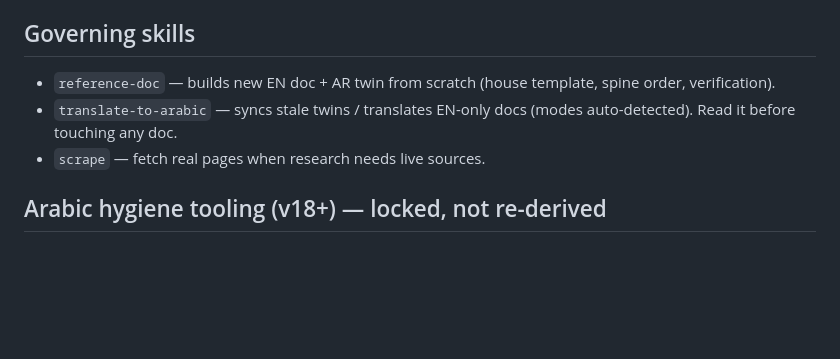
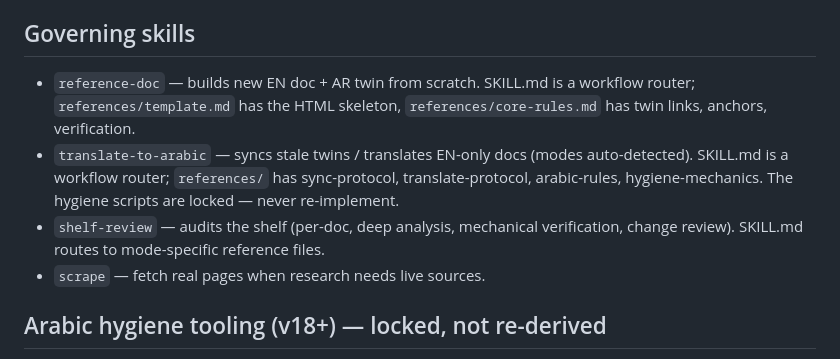
Before and after one commit to bedo22/Programming, a Markdown page: AGENTS.md, the part around the change. Rendered like a GitHub page; blank space fills up the shorter version.

Commit message:
Update AGENTS.md governing skills for restructured architecture
Note that skills now use SKILL.md as workflow routers with
references/ directories for domain knowledge loaded on demand.
Add shelf-review to governing skills list.

Generated with Codebuff 🤖
Co-Authored-By: Codebuff <noreply@codebuff.com>

```diff
--- a/AGENTS.md
+++ b/AGENTS.md
@@ -5,8 +5,9 @@ Static HTML teaching shelf. English docs in `reference/<topic>.html`, Arabic RTL
 
 ## Governing skills
 
-- `reference-doc` — builds new EN doc + AR twin from scratch (house template, spine order, verification).
-- `translate-to-arabic` — syncs stale twins / translates EN-only docs (modes auto-detected). Read it before touching any doc.
+- `reference-doc` — builds new EN doc + AR twin from scratch. SKILL.md is a workflow router; `references/template.md` has the HTML skeleton, `references/core-rules.md` has twin links, anchors, verification.
+- `translate-to-arabic` — syncs stale twins / translates EN-only docs (modes auto-detected). SKILL.md is a workflow router; `references/` has sync-protocol, translate-protocol, arabic-rules, hygiene-mechanics. The hygiene scripts are locked — never re-implement.
+- `shelf-review` — audits the shelf (per-doc, deep analysis, mechanical verification, change review). SKILL.md routes to mode-specific reference files.
 - `scrape` — fetch real pages when research needs live sources.
 
 ## Arabic hygiene tooling (v18+) — locked, not re-derived
```
